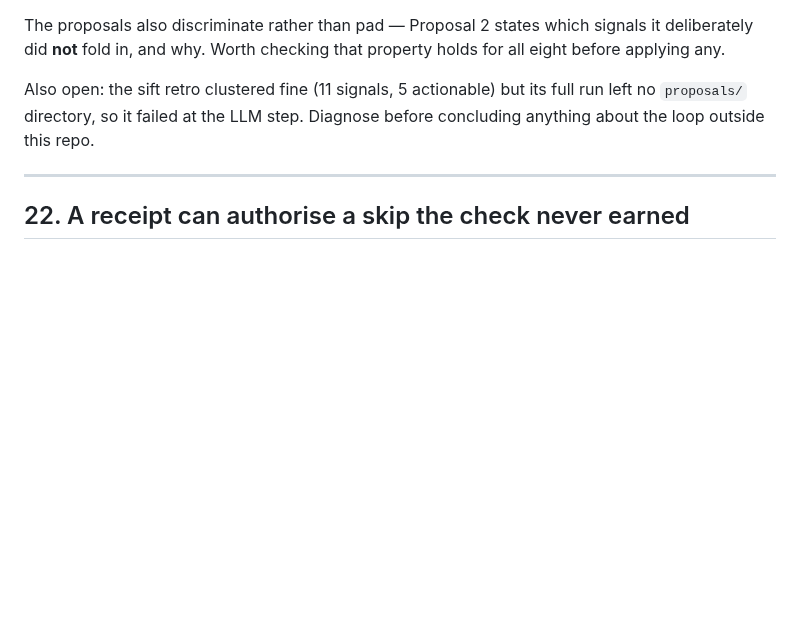
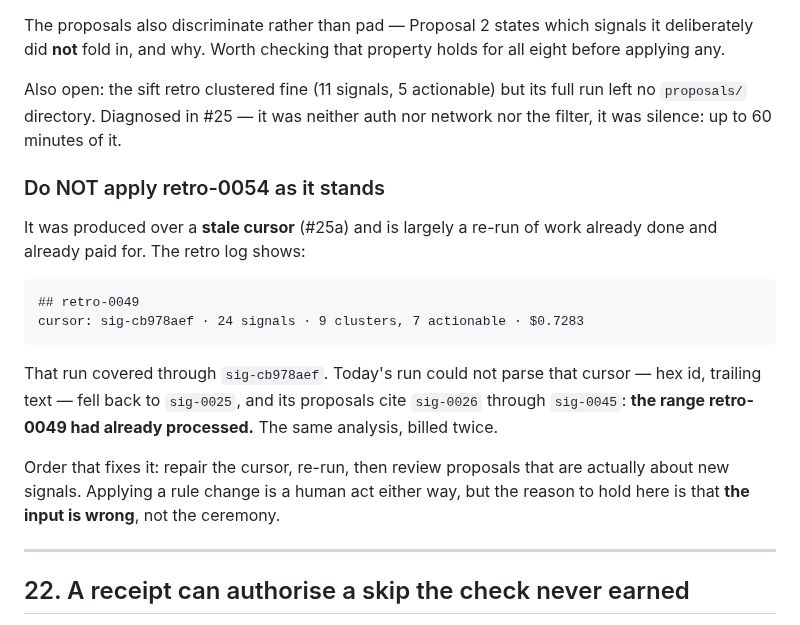
Before and after one commit to Juanmzz/whetstone, a Markdown page: REFACTOR.md, the part around the change. Drawn GitHub-style; blank space fills up the shorter version.

Commit message:
docs: record why retro-0054 must not be applied as it stands

````diff
--- a/REFACTOR.md
+++ b/REFACTOR.md
@@ -775,8 +775,27 @@ signals it deliberately did **not** fold in, and why. Worth checking that
 property holds for all eight before applying any.
 
 Also open: the sift retro clustered fine (11 signals, 5 actionable) but its full
-run left no `proposals/` directory, so it failed at the LLM step. Diagnose before
-concluding anything about the loop outside this repo.
+run left no `proposals/` directory. Diagnosed in #25 — it was neither auth nor
+network nor the filter, it was silence: up to 60 minutes of it.
+
+### Do NOT apply retro-0054 as it stands
+
+It was produced over a **stale cursor** (#25a) and is largely a re-run of work
+already done and already paid for. The retro log shows:
+
+```
+## retro-0049
+cursor: sig-cb978aef · 24 signals · 9 clusters, 7 actionable · $0.7283
+```
+
+That run covered through `sig-cb978aef`. Today's run could not parse that cursor
+— hex id, trailing text — fell back to `sig-0025`, and its proposals cite
+`sig-0026` through `sig-0045`: **the range retro-0049 had already processed.**
+The same analysis, billed twice.
+
+Order that fixes it: repair the cursor, re-run, then review proposals that are
+actually about new signals. Applying a rule change is a human act either way,
+but the reason to hold here is that **the input is wrong**, not the ceremony.
 
 ---
 
````
